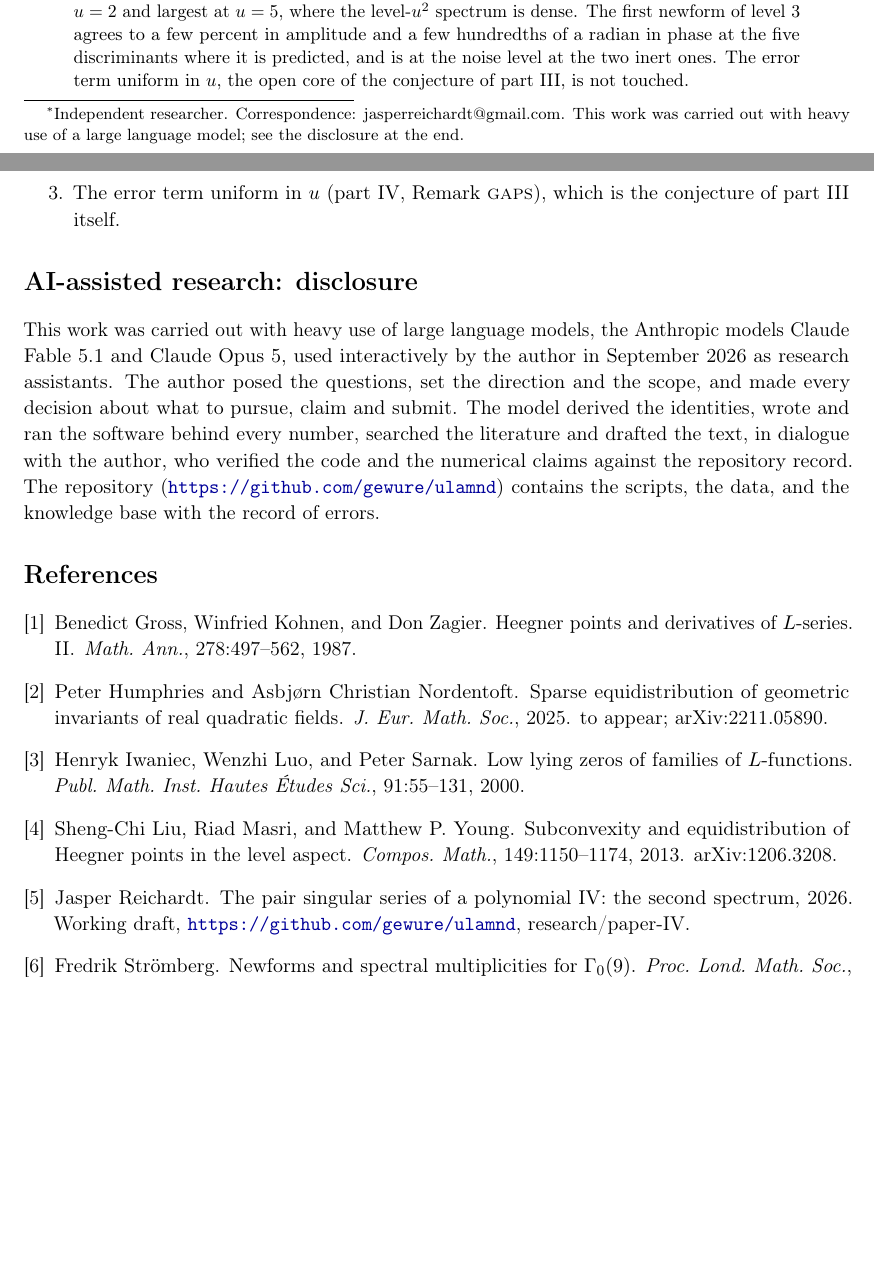
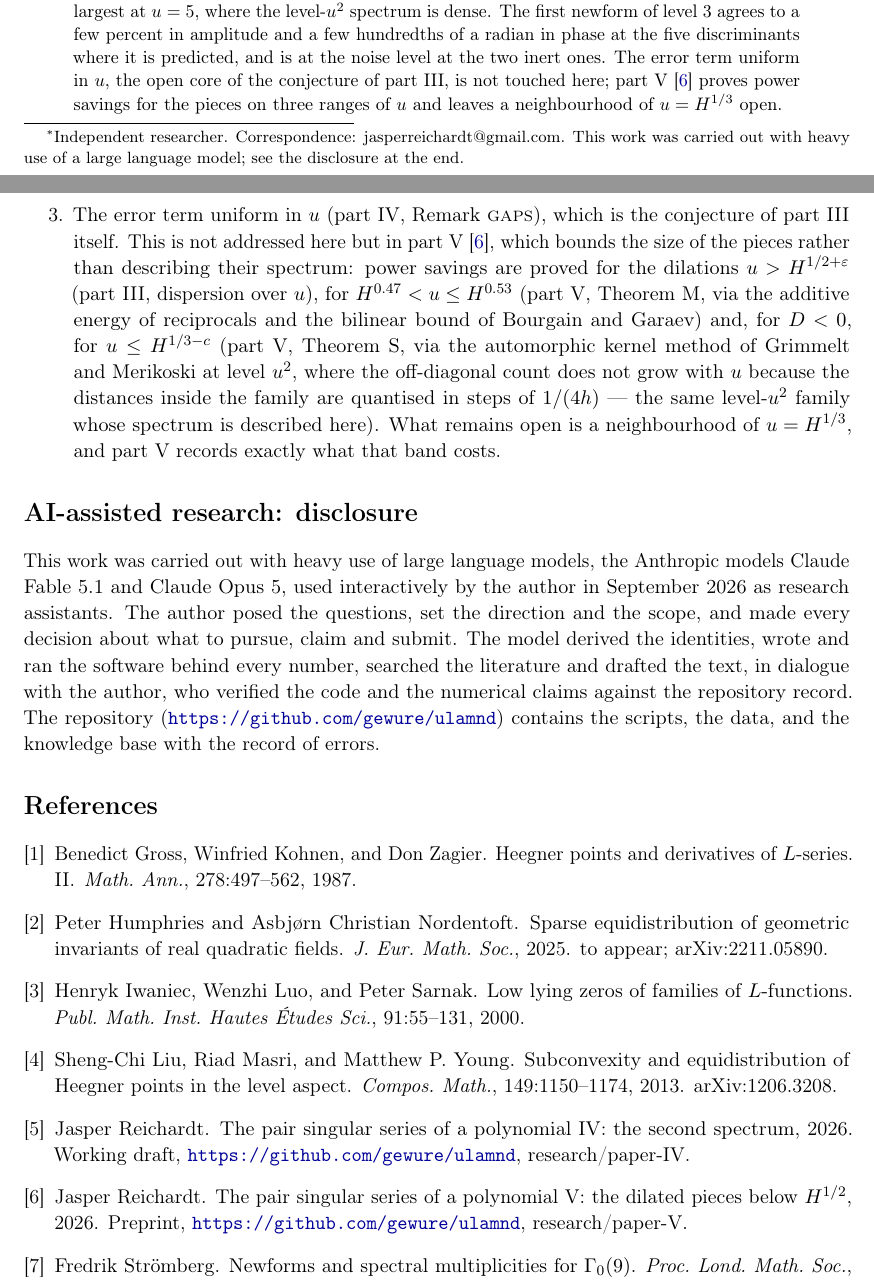
Before and after one commit to gewure/ulamnd, a LaTeX paper (research/paper-dilation/main.tex): two parts of pages 1 and 12 of 12, joined at a grey line, cut so that both start at the same text, the shorter picture padded with empty space. Compiled offline with pdfLaTeX.

Commit message:
Dilation paper: the open error term delegated to part V (introduction and 'What is open'), reference added; fresh reading launched before the working-draft label goes
Co-Authored-By: Claude Fable 5.1 <noreply@anthropic.com>
Claude-Session: https://claude.ai/code/session_017XtxKkKRYgZBgCAWXEJJmS

```diff
--- a/research/paper-dilation/main.tex
+++ b/research/paper-dilation/main.tex
@@ -50,7 +50,7 @@ no free parameter. On grids to $Y=10^7$ all $21$ pairs $(u,D)$ tested for the fi
 about one error estimate, the errors ranging from $0.01$ to about $0.7$ in the ratio, smallest at $u=2$ and largest at $u=5$, where
 the level-$u^2$ spectrum is dense. The first newform of level~$3$ agrees to a few percent in amplitude and a few hundredths of a
 radian in phase at the five discriminants where it is predicted, and is at the noise level at the two inert ones. The error term uniform in $u$, the open core of the
-conjecture of part~III, is not touched.
+conjecture of part~III, is not touched here; part~V~\cite{ReichardtV} proves power savings for the pieces on three ranges of $u$ and leaves a neighbourhood of $u=H^{1/3}$ open.
 \end{abstract}
 
 \section{Introduction}\label{sec:intro}
@@ -584,7 +584,13 @@ periods of the discriminants $D/u^{2k}$, via the Hecke relations. These entries
 fixed $D$ they enter Corollary~\ref{cor:sum} only through a constant, and for such $u$ the decay comes from the other primes.
 \item The lines of the cycloidal-group forms, and any bound for the newform lines uniform in the newform: the level-aspect
 equidistribution of \cite{LiuMasriYoung2013,HumphriesNordentoft2025}, route 1b of the knowledge base.
-\item The error term uniform in $u$ (part~IV, Remark~\textsc{gaps}), which is the conjecture of part~III itself.
+\item The error term uniform in $u$ (part~IV, Remark~\textsc{gaps}), which is the conjecture of part~III itself. This is not addressed here but in
+part~V~\cite{ReichardtV}, which bounds the size of the pieces rather than describing their spectrum: power savings are proved for the dilations
+$u>H^{1/2+\varepsilon}$ (part~III, dispersion over $u$), for $H^{0.47}<u\le H^{0.53}$ (part~V, Theorem~M, via the additive energy of reciprocals and the
+bilinear bound of Bourgain and Garaev) and, for $D<0$, for $u\le H^{1/3-c}$ (part~V, Theorem~S, via the automorphic kernel method of Grimmelt and
+Merikoski at level $u^2$, where the off-diagonal count does not grow with $u$ because the distances inside the family are quantised in steps of
+$1/(4h)$ --- the same level-$u^2$ family whose spectrum is described here). What remains open is a neighbourhood of $u=H^{1/3}$, and part~V
+records exactly what that band costs.
 \end{enumerate}
 
 \section*{AI-assisted research: disclosure}
```
Also changed, not shown: research/paper-dilation/refs.bib (+7 -0 lines), research/paper-dilation/main.pdf, research/paper-dilation/main.tex (2 more changed lines).
